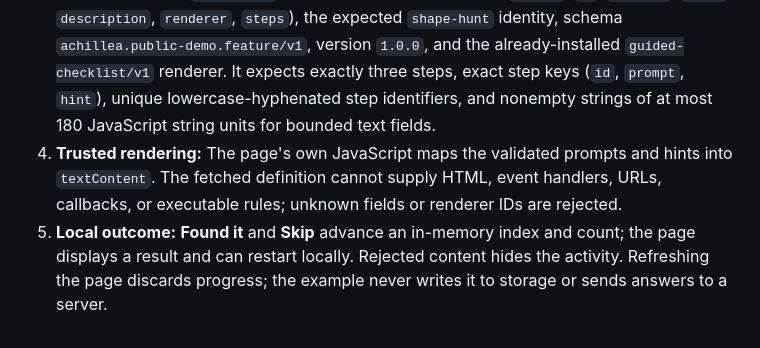
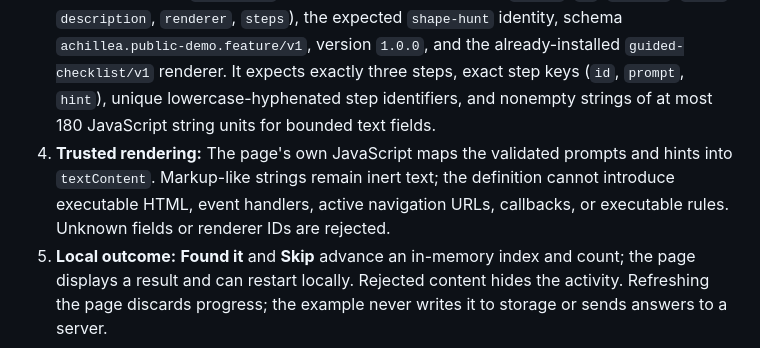
Before and after one commit to hackelia-micrantha/achillea-community, a Markdown page: docs/examples/downloadable-feature.md, the part around the change. Rendered like a GitHub page.

Commit message:
docs: clarify inert-markup boundary in Shape Hunt walkthrough

```diff
--- a/docs/examples/downloadable-feature.md
+++ b/docs/examples/downloadable-feature.md
@@ -22,7 +22,7 @@ The implementation is the [standalone browser page](../../web/feature-demo.html)
 1. **User intent:** Until the visitor presses **Download sample feature**, the page makes no sample request. The click handler fetches the fixed relative URL `./examples/shape-hunt.v1.json` with `credentials: "omit"` and `cache: "no-store"`.
 2. **Bounded admission:** The page rejects failed HTTP responses, an announced response longer than 12,000 bytes, missing streaming response bodies, and payloads that exceed 12,000 bytes while being read. Rejected or completed streams are cancelled/released where the implementation permits.
 3. **Closed contract:** `validate()` requires the exact pack keys (`schema`, `id`, `version`, `title`, `description`, `renderer`, `steps`), the expected `shape-hunt` identity, schema `achillea.public-demo.feature/v1`, version `1.0.0`, and the already-installed `guided-checklist/v1` renderer. It expects exactly three steps, exact step keys (`id`, `prompt`, `hint`), unique lowercase-hyphenated step identifiers, and nonempty strings of at most 180 JavaScript string units for bounded text fields.
-4. **Trusted rendering:** The page's own JavaScript maps the validated prompts and hints into `textContent`. The fetched definition cannot supply HTML, event handlers, URLs, callbacks, or executable rules; unknown fields or renderer IDs are rejected.
+4. **Trusted rendering:** The page's own JavaScript maps the validated prompts and hints into `textContent`. Markup-like strings remain inert text; the definition cannot introduce executable HTML, event handlers, active navigation URLs, callbacks, or executable rules. Unknown fields or renderer IDs are rejected.
 5. **Local outcome:** **Found it** and **Skip** advance an in-memory index and count; the page displays a result and can restart locally. Rejected content hides the activity. Refreshing the page discards progress; the example never writes it to storage or sends answers to a server.
 
 **Boundary:** downloaded **data** → bounded/schema-checked admission → **preinstalled** browser renderer → local interaction. This does not establish source authenticity, signed publisher identity, durable offline installation, device permissions, or a general-purpose Achillea feature host. The size/schema checks reduce inputs accepted by this *specific illustration*, not all possible resource or application risks.
```
